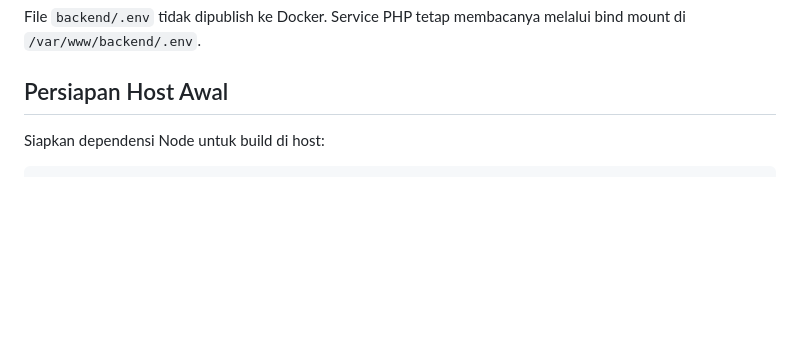
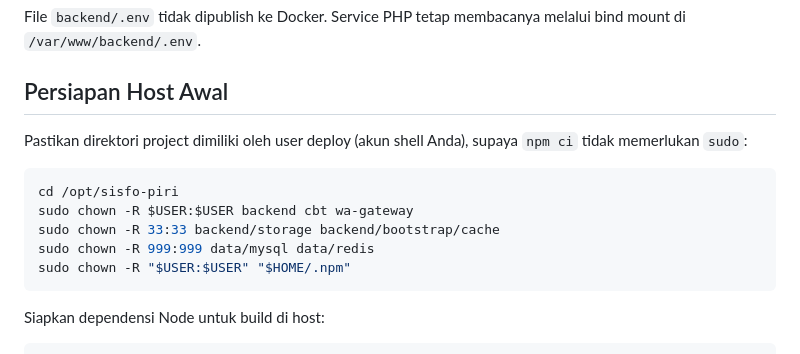
Before and after one commit to NiceCode9/sisfo-piri, a Markdown page: docs/deploy-docker-cloudflare.md, the part around the change. GitHub-like rendering; blank space fills up the shorter version.

Commit message:
docs: add project ownership guidance for npm builds

````diff
--- a/docs/deploy-docker-cloudflare.md
+++ b/docs/deploy-docker-cloudflare.md
@@ -70,7 +70,15 @@ WHATSAPP_TOKEN=ganti-dengan-token-wa-gateway
 File `backend/.env` tidak dipublish ke Docker. Service PHP tetap membacanya melalui bind mount di `/var/www/backend/.env`.
 
 ## Persiapan Host Awal
+Pastikan direktori project dimiliki oleh user deploy (akun shell Anda), supaya `npm ci` tidak memerlukan `sudo`:
 
+```bash
+cd /opt/sisfo-piri
+sudo chown -R $USER:$USER backend cbt wa-gateway
+sudo chown -R 33:33 backend/storage backend/bootstrap/cache
+sudo chown -R 999:999 data/mysql data/redis
+sudo chown -R "$USER:$USER" "$HOME/.npm"
+```
 Siapkan dependensi Node untuk build di host:
 
 ```bash
````
